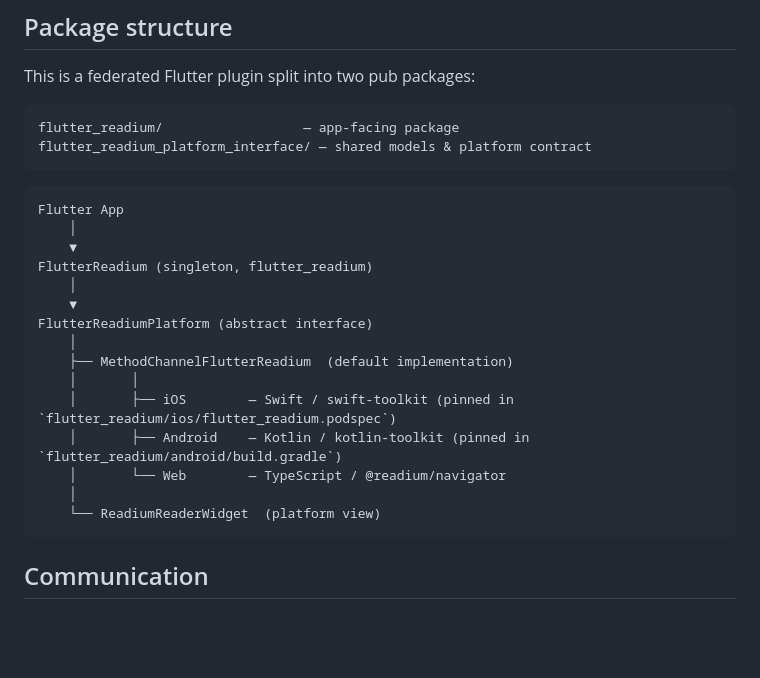
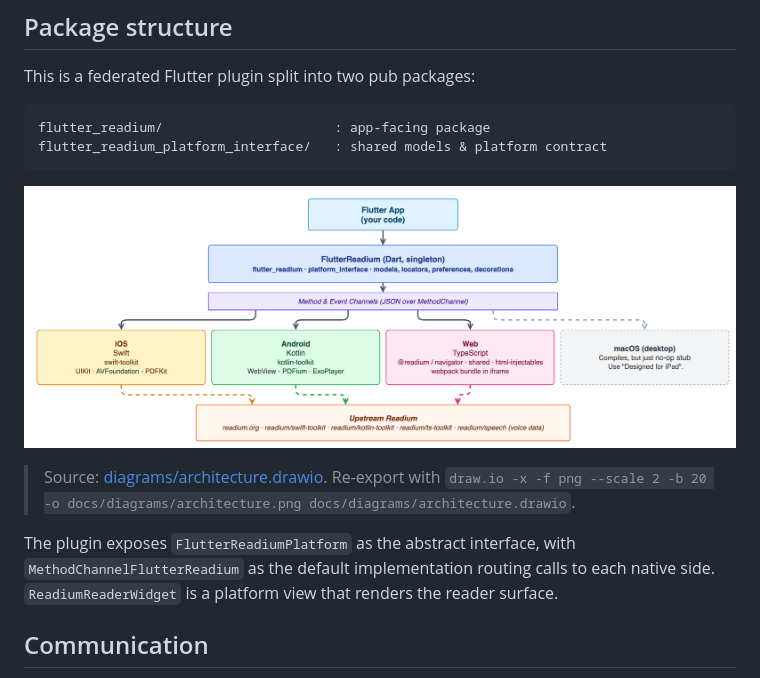
Before and after one commit to Notalib/flutter_readium, a Markdown page: docs/architecture.md, the part around the change. Drawn GitHub-style; pictures changed too: docs/diagrams/architecture.png (added); blank space fills up the shorter version.

Commit message:
chore: add architecture drawio diagram

````diff
--- a/docs/architecture.md
+++ b/docs/architecture.md
@@ -5,27 +5,15 @@
 This is a federated Flutter plugin split into two pub packages:
 
 ```
-flutter_readium/                  — app-facing package
-flutter_readium_platform_interface/ — shared models & platform contract
+flutter_readium/                      : app-facing package
+flutter_readium_platform_interface/   : shared models & platform contract
 ```
 
-```
-Flutter App
-    │
-    ▼
-FlutterReadium (singleton, flutter_readium)
-    │
-    ▼
-FlutterReadiumPlatform (abstract interface)
-    │
-    ├── MethodChannelFlutterReadium  (default implementation)
-    │       │
-    │       ├── iOS        — Swift / swift-toolkit (pinned in `flutter_readium/ios/flutter_readium.podspec`)
-    │       ├── Android    — Kotlin / kotlin-toolkit (pinned in `flutter_readium/android/build.gradle`)
-    │       └── Web        — TypeScript / @readium/navigator
-    │
-    └── ReadiumReaderWidget  (platform view)
-```
+![Architecture overview](diagrams/architecture.png)
+
+> Source: [diagrams/architecture.drawio](diagrams/architecture.drawio). Re-export with `draw.io -x -f png --scale 2 -b 20 -o docs/diagrams/architecture.png docs/diagrams/architecture.drawio`.
+
+The plugin exposes `FlutterReadiumPlatform` as the abstract interface, with `MethodChannelFlutterReadium` as the default implementation routing calls to each native side. `ReadiumReaderWidget` is a platform view that renders the reader surface.
 
 ## Communication
 
````
Also changed, not shown: 1 other file.
